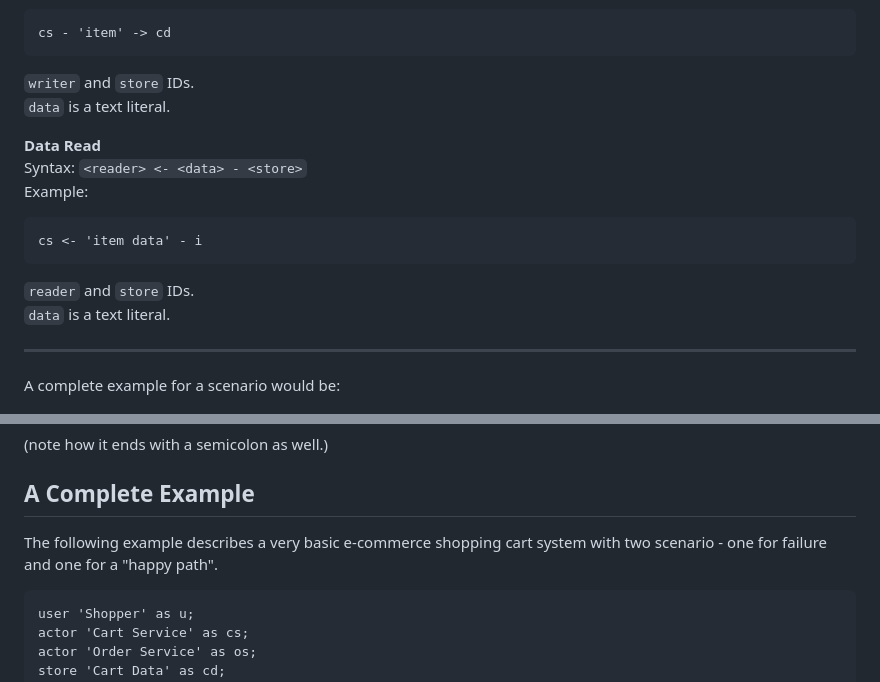
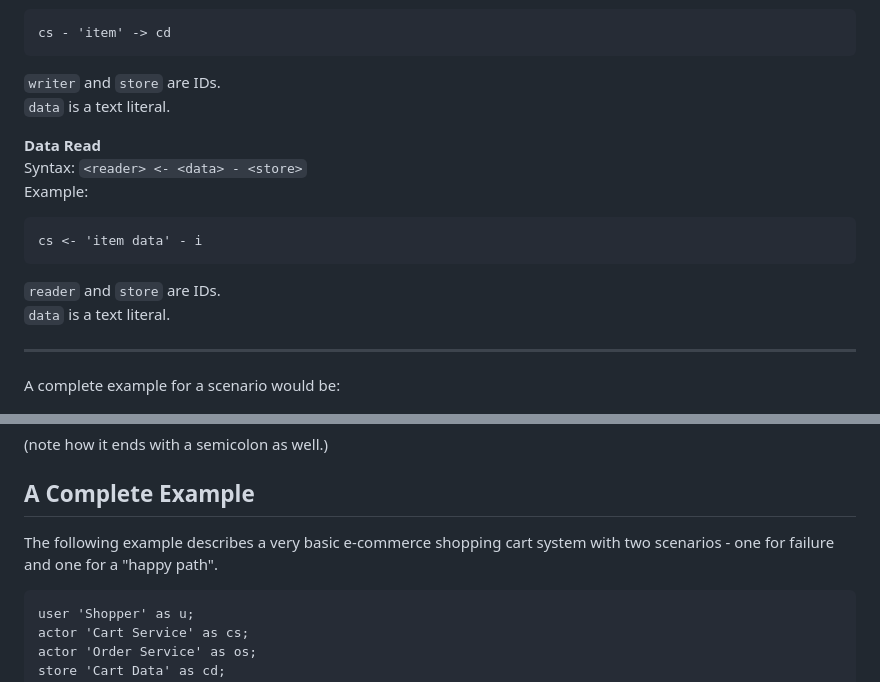
Before and after one commit to slior/Scenaria, a Markdown page: docs/Language.md, 2 parts joined by grey strips. Rendered like a GitHub page.

Commit message:
doc typo fixes

````diff
--- a/docs/Language.md
+++ b/docs/Language.md
@@ -160,7 +160,7 @@ Example:
 cs - 'item' -> cd
 ```
 
-`writer` and `store` IDs.
+`writer` and `store` are IDs.
 `data` is a text literal.
 
 **Data Read**
@@ -170,7 +170,7 @@ Example:
 cs <- 'item data' - i
 ```
 
-`reader` and `store` IDs.
+`reader` and `store` are IDs.
 `data` is a text literal.
 
 ---
@@ -193,7 +193,7 @@ A complete example for a scenario would be:
 
 ## A Complete Example
 
-The following example describes a very basic e-commerce shopping cart system with two scenario - one for failure and one for a "happy path".
+The following example describes a very basic e-commerce shopping cart system with two scenarios - one for failure and one for a "happy path".
 
 ```
 user 'Shopper' as u;
````
